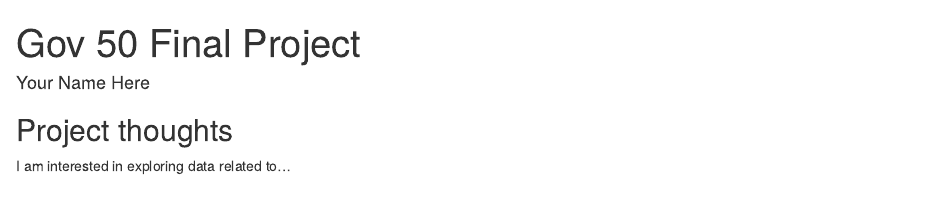
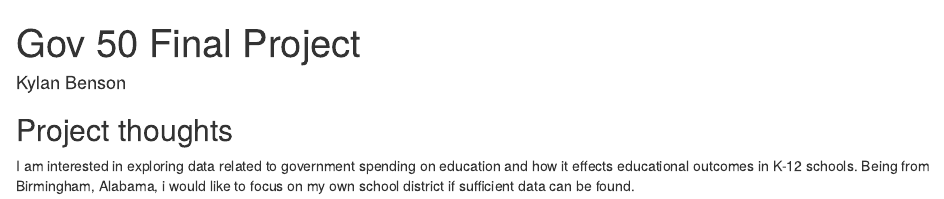
Before and after one commit to kylanbenson/gov50-final-project, an R Markdown document (index.Rmd): the page in a window 1100 px wide, from its top. Rendered offline with R 4.5, knitr and Pandoc, with nearby package versions; drawn as R Markdown's standard HTML page in place of the format the file asks for.

Commit message:
Milestone1

```diff
--- a/index.Rmd
+++ b/index.Rmd
@@ -1,6 +1,6 @@
 ---
 title: "Gov 50 Final Project"
-author: "Your Name Here"
+author: "Kylan Benson"
 description: "My final project"
 output:
   distill::distill_article:
@@ -11,4 +11,4 @@ output:
 
 ## Project thoughts
 
-I am interested in exploring data related to...
+I am interested in exploring data related to government spending on education and how it effects educational outcomes in K-12 schools. Being from Birmingham, Alabama, i would like to focus on my own school district if sufficient data can be found.
```
Also changed, not shown: index.html.
